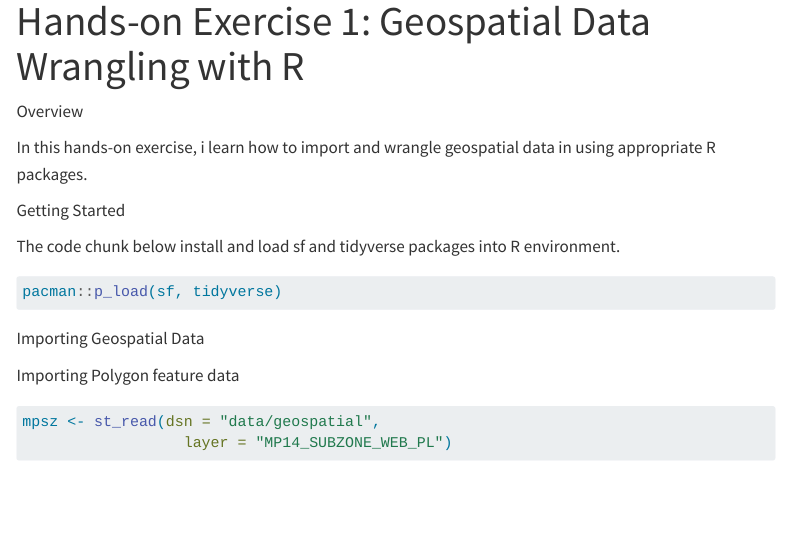
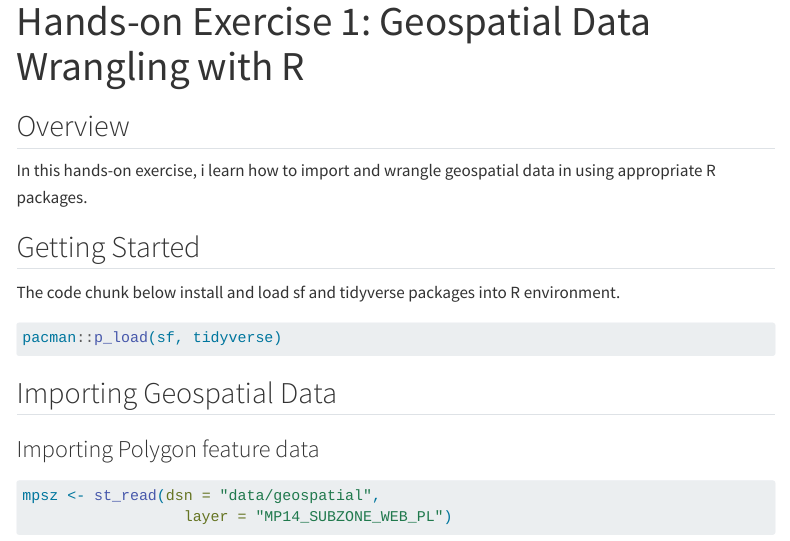
Before and after one commit to ytquek/ISSS624, a Quarto document (Hands-on_Ex1/Hands-onEx1.qmd): the page in a window 1100 px wide, from its top. Rendered offline with R 4.5, knitr and Pandoc in place of Quarto, with nearby package versions; menus at the side of the page are left out.

Commit message:
Commit 1st edition of Hands-on Exercise 1

````diff
--- a/Hands-on_Ex1/Hands-onEx1.qmd
+++ b/Hands-on_Ex1/Hands-onEx1.qmd
@@ -2,11 +2,11 @@
 title: "Hands-on Exercise 1: Geospatial Data Wrangling with R"
 ---
 
-Overview
+## Overview
 
 In this hands-on exercise, i learn how to import and wrangle geospatial data in using appropriate R packages.
 
-Getting Started
+## Getting Started
 
 The code chunk below install and load sf and tidyverse packages into R environment.
 
@@ -15,9 +15,9 @@ pacman::p_load(sf, tidyverse)
 
 ```
 
-Importing Geospatial Data
+## Importing Geospatial Data
 
-Importing Polygon feature data
+### Importing Polygon feature data
 
 ```{r}
 mpsz <- st_read(dsn = "data/geospatial",
--- a/_quarto.yml
+++ b/_quarto.yml
@@ -8,7 +8,7 @@ website:
       - text: Hands-on Exercises
         menu:
           - text: Hands-on Exercide 1
-            href: Hands-on_Ex1.qmd
+            href: Hands-on_Ex1/Hands-onEx1.qmd
     right:
       - href: index.qmd
         text: Home
````
Also changed, not shown: 6 other files.
